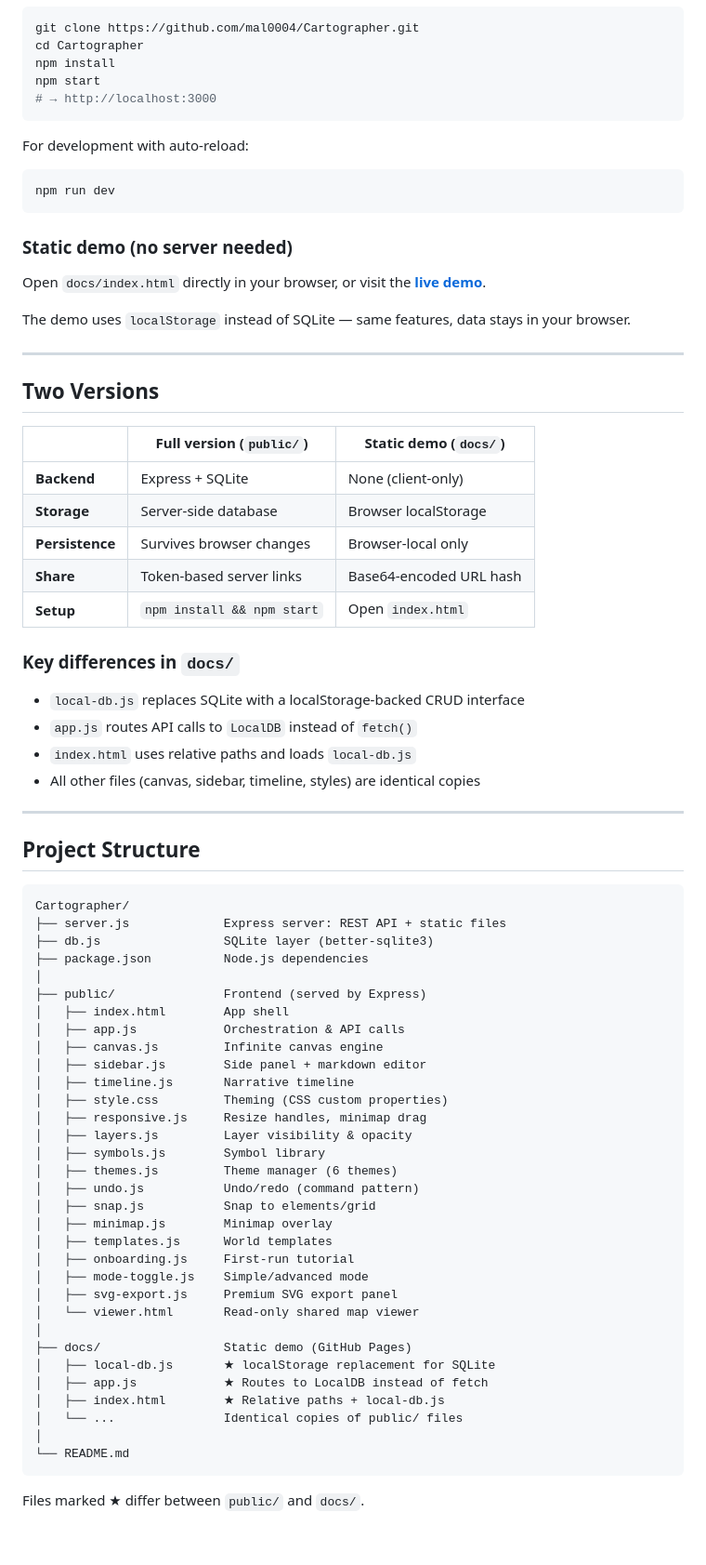
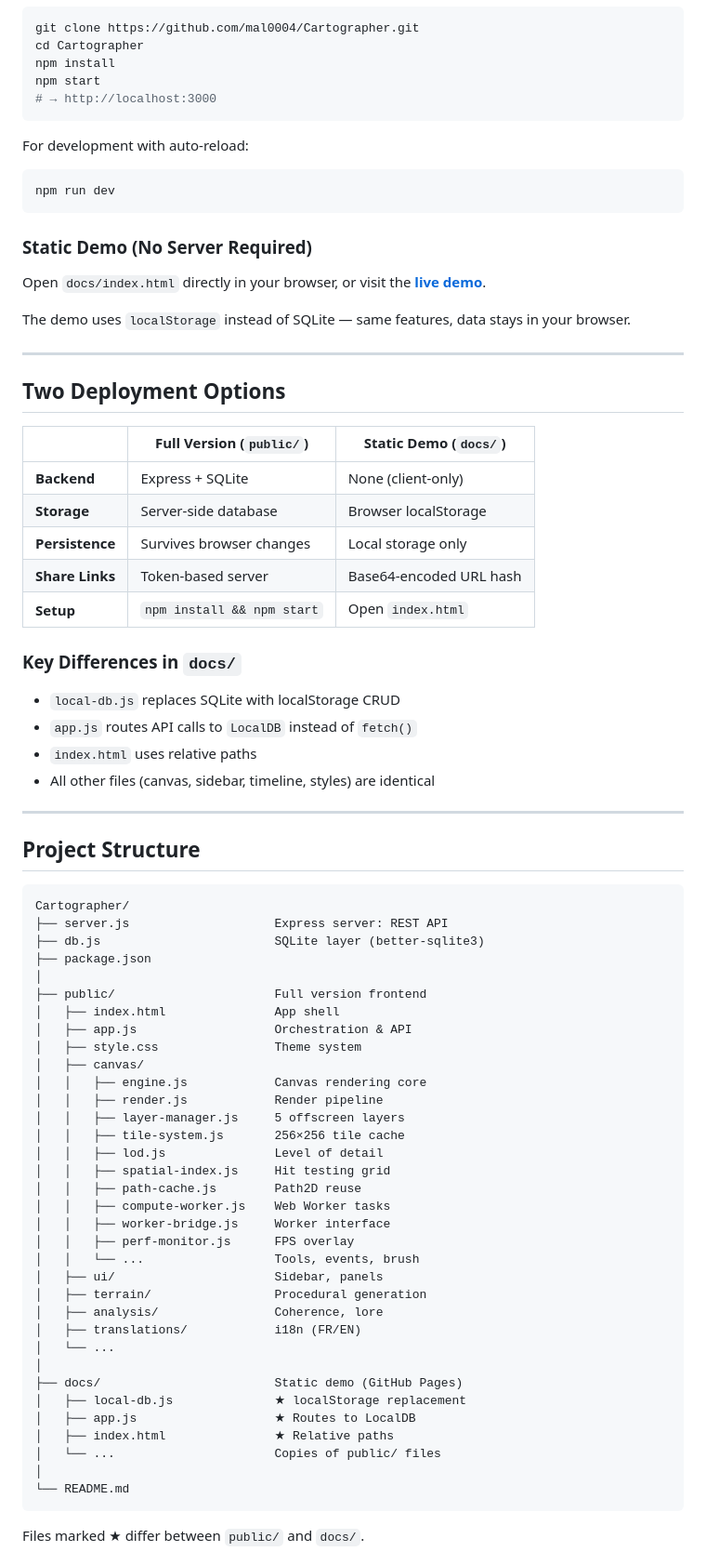
Before and after one commit to mal0004/Cartographer, a Markdown page: README.md, the part around one of its changes. Shown at 93% size. Drawn GitHub-style; blank space fills up the shorter version.

````diff
--- a/README.md
+++ b/README.md
@@ -63,12 +76,11 @@ npm start
 ```
 
 For development with auto-reload:
-
 ```bash
 npm run dev
 ```
 
-### Static demo (no server needed)
+### Static Demo (No Server Required)
 
 Open `docs/index.html` directly in your browser, or visit the **[live demo](https://mal0004.github.io/Cartographer/)**.
 
@@ -76,22 +88,22 @@ The demo uses `localStorage` instead of SQLite — same features, data stays in
 
 ---
 
-## Two Versions
+## Two Deployment Options
 
-| | Full version (`public/`) | Static demo (`docs/`) |
+| | Full Version (`public/`) | Static Demo (`docs/`) |
 |---|---|---|
 | **Backend** | Express + SQLite | None (client-only) |
 | **Storage** | Server-side database | Browser localStorage |
-| **Persistence** | Survives browser changes | Browser-local only |
-| **Share** | Token-based server links | Base64-encoded URL hash |
+| **Persistence** | Survives browser changes | Local storage only |
+| **Share Links** | Token-based server | Base64-encoded URL hash |
 | **Setup** | `npm install && npm start` | Open `index.html` |
 
-### Key differences in `docs/`
+### Key Differences in `docs/`
 
-- `local-db.js` replaces SQLite with a localStorage-backed CRUD interface
+- `local-db.js` replaces SQLite with localStorage CRUD
 - `app.js` routes API calls to `LocalDB` instead of `fetch()`
-- `index.html` uses relative paths and loads `local-db.js`
-- All other files (canvas, sidebar, timeline, styles) are identical copies
+- `index.html` uses relative paths
+- All other files (canvas, sidebar, timeline, styles) are identical
 
 ---
 
@@ -99,35 +111,37 @@ The demo uses `localStorage` instead of SQLite — same features, data stays in
 
 ```
 Cartographer/
-├── server.js             Express server: REST API + static files
-├── db.js                 SQLite layer (better-sqlite3)
-├── package.json          Node.js dependencies
+├── server.js                    Express server: REST API
+├── db.js                        SQLite layer (better-sqlite3)
+├── package.json
 │
-├── public/               Frontend (served by Express)
-│   ├── index.html        App shell
-│   ├── app.js            Orchestration & API calls
-│   ├── canvas.js         Infinite canvas engine
-│   ├── sidebar.js        Side panel + markdown editor
-│   ├── timeline.js       Narrative timeline
-│   ├── style.css         Theming (CSS custom properties)
-│   ├── responsive.js     Resize handles, minimap drag
-│   ├── layers.js         Layer visibility & opacity
-│   ├── symbols.js        Symbol library
-│   ├── themes.js         Theme manager (6 themes)
-│   ├── undo.js           Undo/redo (command pattern)
-│   ├── snap.js           Snap to elements/grid
-│   ├── minimap.js        Minimap overlay
-│   ├── templates.js      World templates
-│   ├── onboarding.js     First-run tutorial
-│   ├── mode-toggle.js    Simple/advanced mode
-│   ├── svg-export.js     Premium SVG export panel
-│   └── viewer.html       Read-only shared map viewer
+├── public/                      Full version frontend
+│   ├── index.html               App shell
+│   ├── app.js                   Orchestration & API
+│   ├── style.css                Theme system
+│   ├── canvas/
+│   │   ├── engine.js            Canvas rendering core
+│   │   ├── render.js            Render pipeline
+│   │   ├── layer-manager.js     5 offscreen layers
+│   │   ├── tile-system.js       256×256 tile cache
+│   │   ├── lod.js               Level of detail
+│   │   ├── spatial-index.js     Hit testing grid
+│   │   ├── path-cache.js        Path2D reuse
+│   │   ├── compute-worker.js    Web Worker tasks
+│   │   ├── worker-bridge.js     Worker interface
+│   │   ├── perf-monitor.js      FPS overlay
+│   │   └── ...                  Tools, events, brush
+│   ├── ui/                      Sidebar, panels
+│   ├── terrain/                 Procedural generation
+│   ├── analysis/                Coherence, lore
+│   ├── translations/            i18n (FR/EN)
+│   └── ...
 │
-├── docs/                 Static demo (GitHub Pages)
-│   ├── local-db.js       ★ localStorage replacement for SQLite
-│   ├── app.js            ★ Routes to LocalDB instead of fetch
-│   ├── index.html        ★ Relative paths + local-db.js
-│   └── ...               Identical copies of public/ files
+├── docs/                        Static demo (GitHub Pages)
+│   ├── local-db.js              ★ localStorage replacement
+│   ├── app.js                   ★ Routes to LocalDB
+│   ├── index.html               ★ Relative paths
+│   └── ...                      Copies of public/ files
 │
 └── README.md
 ```
````
Also changed, not shown: other parts of README.md (+83 -38 lines).
